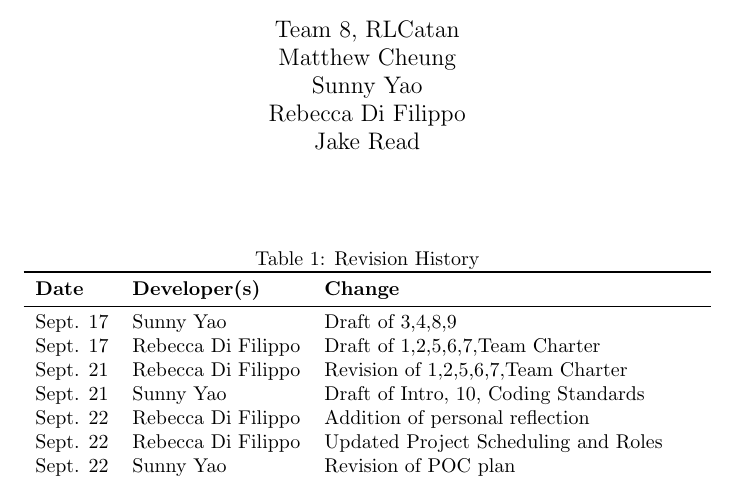
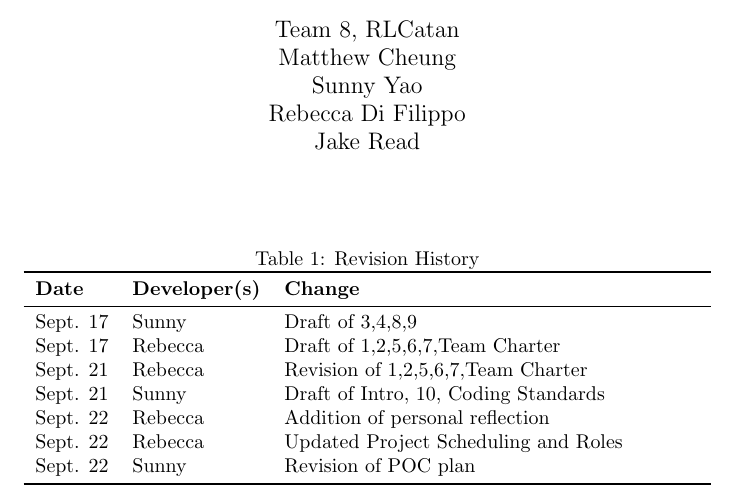
Before and after one commit to SY3141/RLCatan, a LaTeX document (docs/DevelopmentPlan/DevelopmentPlan.tex): part of page 1 of 8, cut so that both start at the same text. Compiled offline with pdfLaTeX.

Commit message:
fixed format in dev plan rev history

```diff
--- a/docs/DevelopmentPlan/DevelopmentPlan.tex
+++ b/docs/DevelopmentPlan/DevelopmentPlan.tex
@@ -22,14 +22,13 @@
 \toprule
 \textbf{Date} & \textbf{Developer(s)} & \textbf{Change}\\
 \midrule
-Sept. 17 & Sunny Yao & Draft of 3,4,8,9\\
-Sept. 17 & Rebecca Di Filippo & Draft of 1,2,5,6,7,Team Charter\\
-Sept. 21 & Rebecca Di Filippo & Revision of 1,2,5,6,7,Team Charter\\
-Sept. 21 & Sunny Yao & Draft of Intro, 10, Coding Standards\\
-Sept. 22 & Rebecca Di Filippo & Addition of personal reflection\\
-Sept. 22 & Rebecca Di Filippo & Updated Project Scheduling and Roles\\
-Sept. 22 & Sunny Yao & Revision of POC plan\\
-... & ... & ...\\
+Sept. 17 & Sunny & Draft of 3,4,8,9\\
+Sept. 17 & Rebecca & Draft of 1,2,5,6,7,Team Charter\\
+Sept. 21 & Rebecca & Revision of 1,2,5,6,7,Team Charter\\
+Sept. 21 & Sunny & Draft of Intro, 10, Coding Standards\\
+Sept. 22 & Rebecca & Addition of personal reflection\\
+Sept. 22 & Rebecca & Updated Project Scheduling and Roles\\
+Sept. 22 & Sunny & Revision of POC plan\\
 \bottomrule
 \end{tabularx}
 \end{table}
```
Also changed, not shown: docs/DevelopmentPlan/DevelopmentPlan.pdf.
